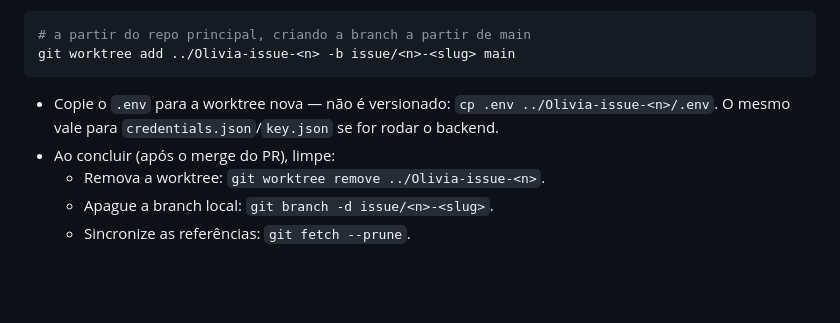
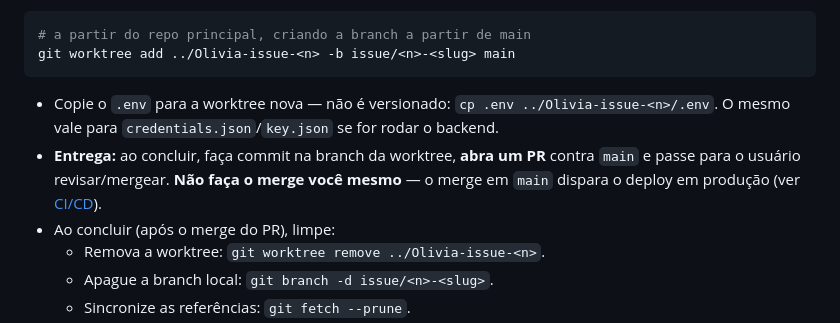
Before and after one commit to ciroprates/Olivia-Conciliation, a Markdown page: CLAUDE.md, the part around the change. GitHub-like rendering; blank space fills up the shorter version.

Commit message:
docs(claude): explicitar entrega via PR (não auto-mergear; merge dispara deploy)
A seção Fluxo de features cobria a mecânica (worktree, convenção de branch,
cleanup pós-merge), mas não a diretriz de hand-off. Torna explícito: abrir PR
contra main e deixar o merge para o usuário, já que o merge dispara o deploy
em produção (ver CI/CD).

Co-Authored-By: Claude Opus 4.8 <noreply@anthropic.com>

````diff
--- a/CLAUDE.md
+++ b/CLAUDE.md
@@ -171,6 +171,7 @@ git worktree add ../Olivia-issue-<n> -b issue/<n>-<slug> main
 ```
 
 - Copie o `.env` para a worktree nova — não é versionado: `cp .env ../Olivia-issue-<n>/.env`. O mesmo vale para `credentials.json`/`key.json` se for rodar o backend.
+- **Entrega:** ao concluir, faça commit na branch da worktree, **abra um PR** contra `main` e passe para o usuário revisar/mergear. **Não faça o merge você mesmo** — o merge em `main` dispara o deploy em produção (ver [CI/CD](#cicd)).
 - Ao concluir (após o merge do PR), limpe:
   - Remova a worktree: `git worktree remove ../Olivia-issue-<n>`.
   - Apague a branch local: `git branch -d issue/<n>-<slug>`.
````
